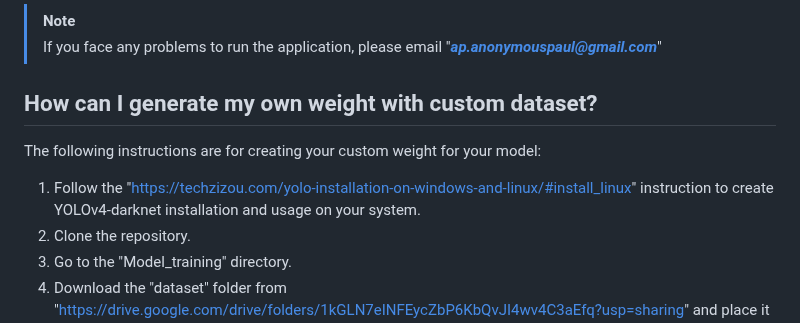
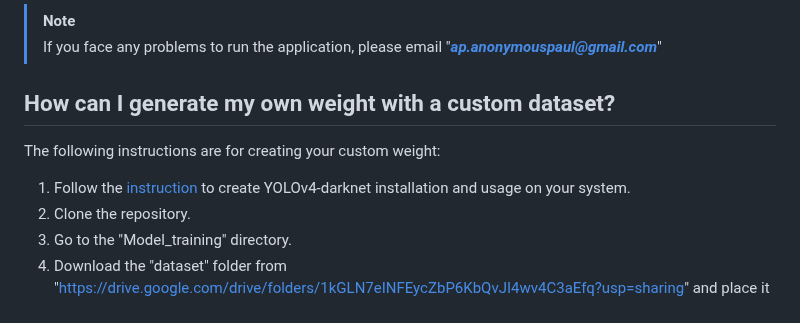
Before and after one commit to anonymouspaul96/Live-Thermal-Image-based-CAPTCHA, a Markdown page: README.md, the part around the change. Rendered like a GitHub page.

```diff
--- a/README.md
+++ b/README.md
@@ -33,11 +33,11 @@ For tasks specific to web browsers, such as submitting a thermal image and recei
 >[!NOTE]
 >If you face any problems to run the application, please email "***ap.anonymouspaul@gmail.com***"
 
-## How can I generate my own weight with custom dataset?
+## How can I generate my own weight with a custom dataset?
 
-The following instructions are for creating your custom weight for your model:
+The following instructions are for creating your custom weight:
 
-1. Follow the "https://techzizou.com/yolo-installation-on-windows-and-linux/#install_linux" instruction to create YOLOv4-darknet installation and usage on your system.
+1. Follow the [instruction](https://techzizou.com/yolo-installation-on-windows-and-linux/#install_linux) to create YOLOv4-darknet installation and usage on your system.
 2. Clone the repository.
 3. Go to the "Model_training" directory.
 4. Download the "dataset" folder from "https://drive.google.com/drive/folders/1kGLN7eINFEycZbP6KbQvJI4wv4C3aEfq?usp=sharing" and place it under the "training" directory.
```
